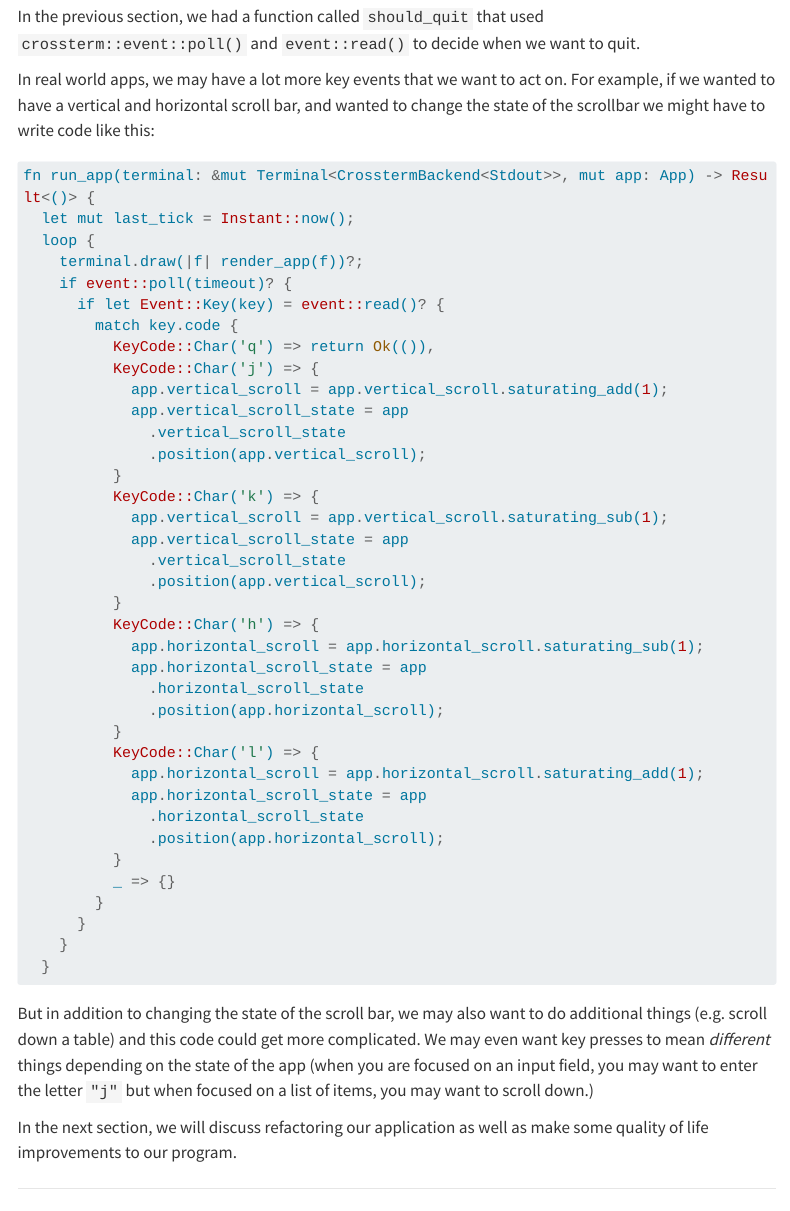
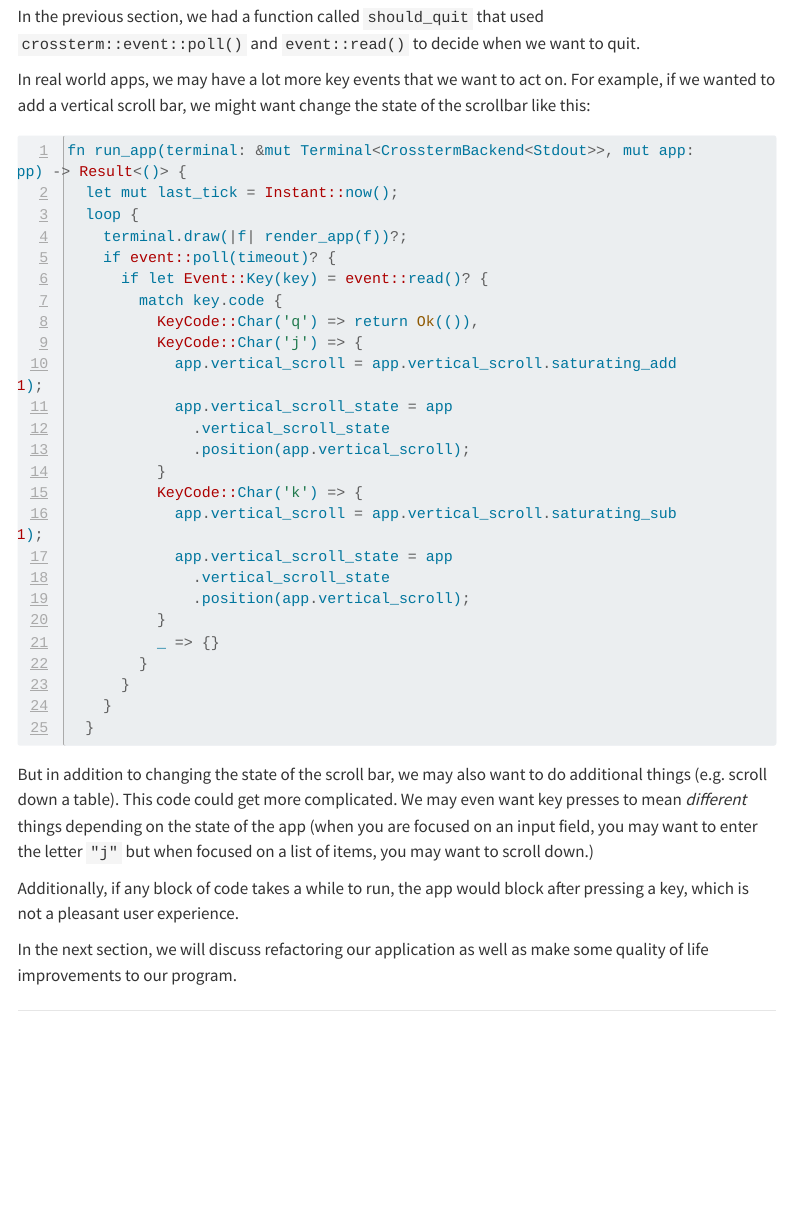
Before and after one commit to ratatui/templates, a Quarto document (async/docs/part1.qmd): the page in a window 1100 px wide, from 2370 px down. Rendered offline with R 4.5, knitr and Pandoc in place of Quarto, with nearby package versions; menus at the side of the page are left out; long lines of code are wrapped.

Commit message:
docs: Update parts 📚

````diff
--- a/async/docs/part1.qmd
+++ b/async/docs/part1.qmd
@@ -108,9 +108,9 @@ There you have it, the very basics of getting a TUI up and running.
 In the previous section, we had a function called `should_quit` that used `crossterm::event::poll()` and `event::read()` to decide when we want to quit.
 
 In real world apps, we may have a lot more key events that we want to act on.
-For example, if we wanted to have a vertical and horizontal scroll bar, and wanted to change the state of the scrollbar we might have to write code like this:
+For example, if we wanted to add a vertical scroll bar, we might want change the state of the scrollbar like this:
 
-```rust
+```rust {source-line-numbers="9-14" .numberLines}
 fn run_app(terminal: &mut Terminal<CrosstermBackend<Stdout>>, mut app: App) -> Result<()> {
   let mut last_tick = Instant::now();
   loop {
@@ -131,18 +131,6 @@ fn run_app(terminal: &mut Terminal<CrosstermBackend<Stdout>>, mut app: App) -> R
               .vertical_scroll_state
               .position(app.vertical_scroll);
           }
-          KeyCode::Char('h') => {
-            app.horizontal_scroll = app.horizontal_scroll.saturating_sub(1);
-            app.horizontal_scroll_state = app
-              .horizontal_scroll_state
-              .position(app.horizontal_scroll);
-          }
-          KeyCode::Char('l') => {
-            app.horizontal_scroll = app.horizontal_scroll.saturating_add(1);
-            app.horizontal_scroll_state = app
-              .horizontal_scroll_state
-              .position(app.horizontal_scroll);
-          }
           _ => {}
         }
       }
@@ -150,7 +138,10 @@ fn run_app(terminal: &mut Terminal<CrosstermBackend<Stdout>>, mut app: App) -> R
   }
 ```
 
-But in addition to changing the state of the scroll bar, we may also want to do additional things (e.g. scroll down a table) and this code could get more complicated.
+But in addition to changing the state of the scroll bar, we may also want to do additional things (e.g. scroll down a table).
+This code could get more complicated.
 We may even want key presses to mean _different_ things depending on the state of the app (when you are focused on an input field, you may want to enter the letter `"j"` but when focused on a list of items, you may want to scroll down.)
 
+Additionally, if any block of code takes a while to run, the app would block after pressing a key, which is not a pleasant user experience.
+
 In the next section, we will discuss refactoring our application as well as make some quality of life improvements to our program.
````
Also changed, not shown: async/docs/part2.qmd (+5 -3 lines).
